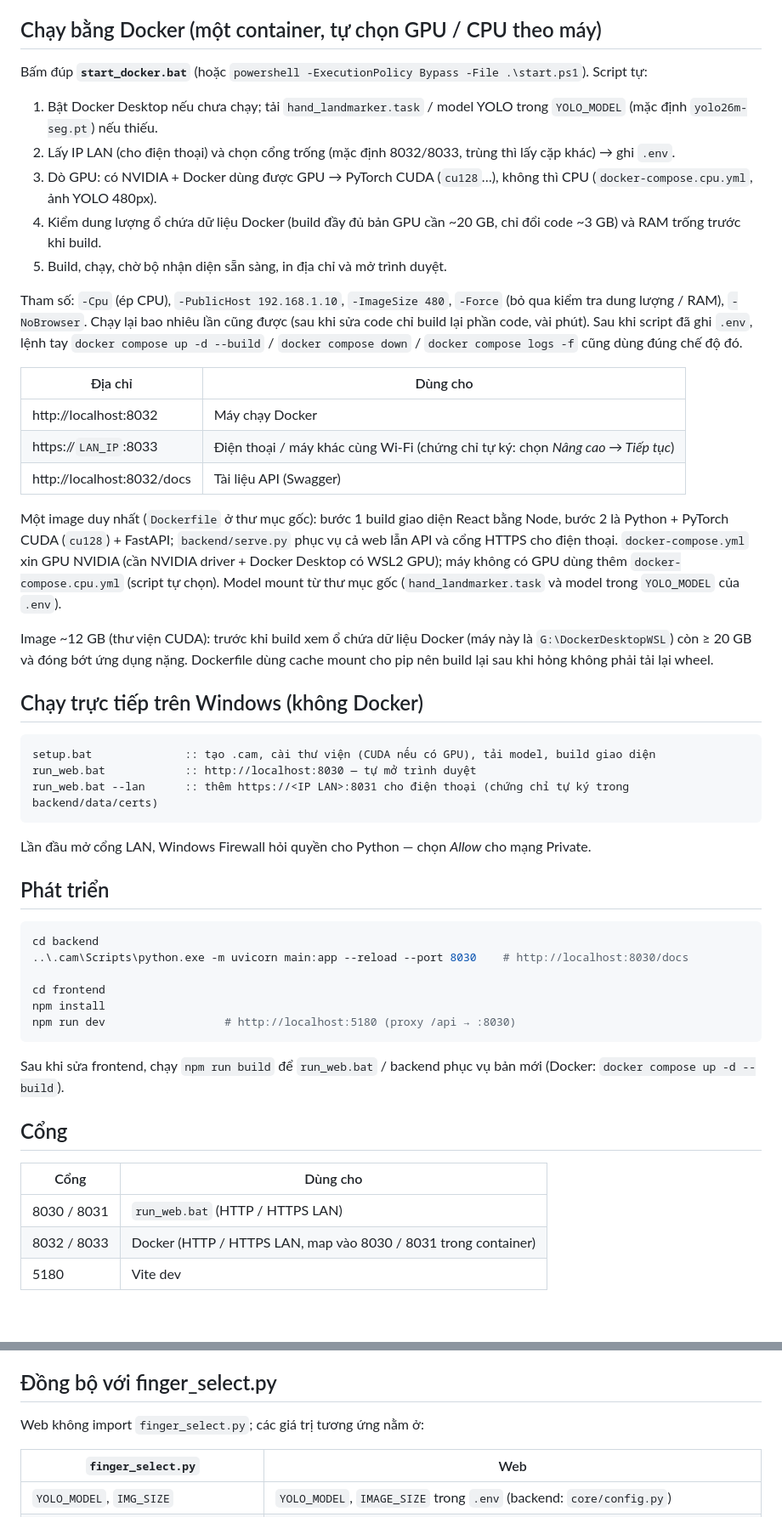
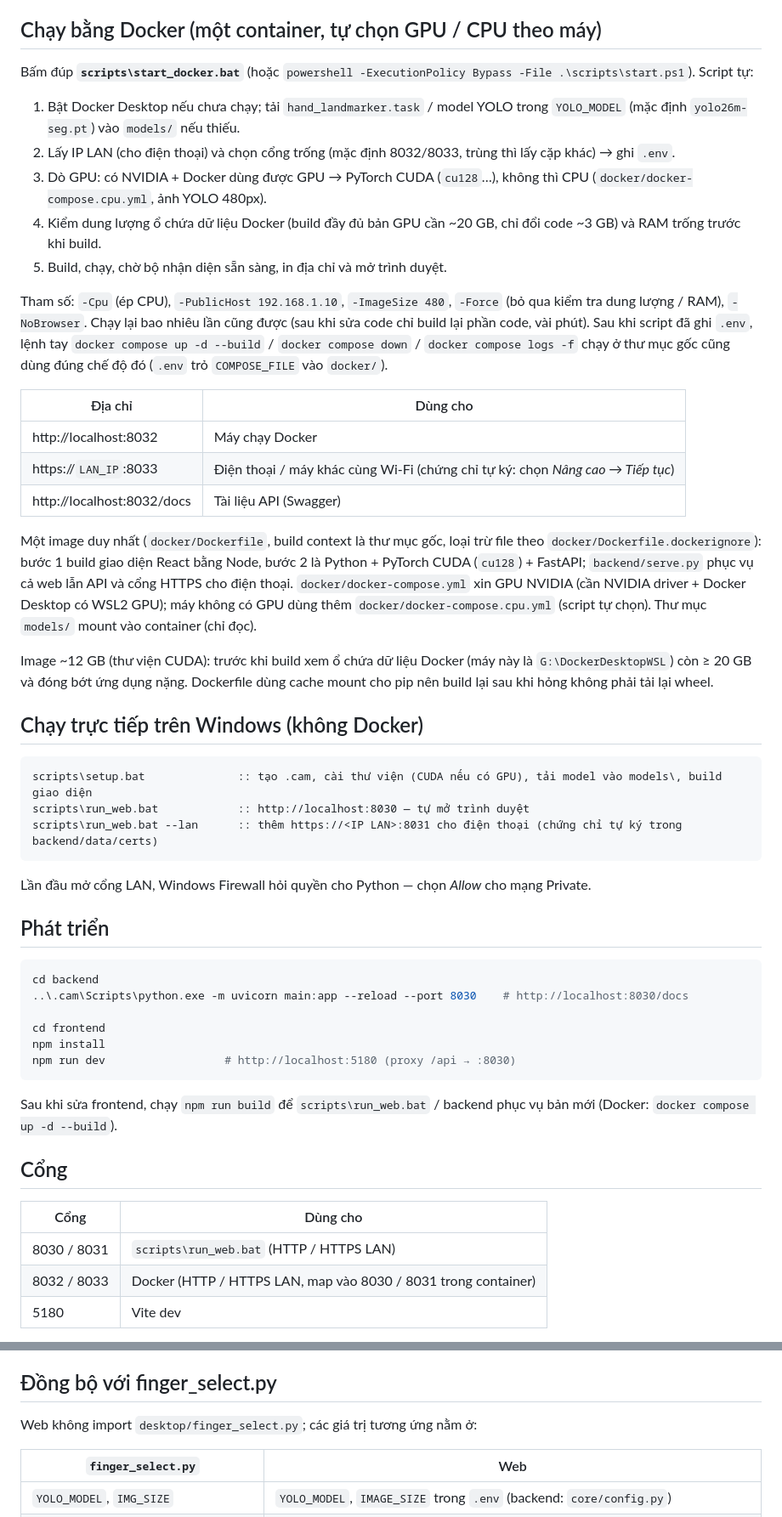
Before and after one commit to DragonZux/virtual_cam, a Markdown page: README.md, 2 parts joined by grey strips. Shown at 85% size. Drawn GitHub-style; blank space fills up the shorter version.

Commit message:
docs: cập nhật cấu trúc thư mục mới trong README

````diff
--- a/README.md
+++ b/README.md
@@ -62,15 +63,15 @@ virtual_cam/
 
 ## Chạy bằng Docker (một container, tự chọn GPU / CPU theo máy)
 
-Bấm đúp **`start_docker.bat`** (hoặc `powershell -ExecutionPolicy Bypass -File .\start.ps1`). Script tự:
+Bấm đúp **`scripts\start_docker.bat`** (hoặc `powershell -ExecutionPolicy Bypass -File .\scripts\start.ps1`). Script tự:
 
-1. Bật Docker Desktop nếu chưa chạy; tải `hand_landmarker.task` / model YOLO trong `YOLO_MODEL` (mặc định `yolo26m-seg.pt`) nếu thiếu.
+1. Bật Docker Desktop nếu chưa chạy; tải `hand_landmarker.task` / model YOLO trong `YOLO_MODEL` (mặc định `yolo26m-seg.pt`) vào `models/` nếu thiếu.
 2. Lấy IP LAN (cho điện thoại) và chọn cổng trống (mặc định 8032/8033, trùng thì lấy cặp khác) → ghi `.env`.
-3. Dò GPU: có NVIDIA + Docker dùng được GPU → PyTorch CUDA (`cu128`…), không thì CPU (`docker-compose.cpu.yml`, ảnh YOLO 480px).
+3. Dò GPU: có NVIDIA + Docker dùng được GPU → PyTorch CUDA (`cu128`…), không thì CPU (`docker/docker-compose.cpu.yml`, ảnh YOLO 480px).
 4. Kiểm dung lượng ổ chứa dữ liệu Docker (build đầy đủ bản GPU cần ~20 GB, chỉ đổi code ~3 GB) và RAM trống trước khi build.
 5. Build, chạy, chờ bộ nhận diện sẵn sàng, in địa chỉ và mở trình duyệt.
 
-Tham số: `-Cpu` (ép CPU), `-PublicHost 192.168.1.10`, `-ImageSize 480`, `-Force` (bỏ qua kiểm tra dung lượng / RAM), `-NoBrowser`. Chạy lại bao nhiêu lần cũng được (sau khi sửa code chỉ build lại phần code, vài phút). Sau khi script đã ghi `.env`, lệnh tay `docker compose up -d --build` / `docker compose down` / `docker compose logs -f` cũng dùng đúng chế độ đó.
+Tham số: `-Cpu` (ép CPU), `-PublicHost 192.168.1.10`, `-ImageSize 480`, `-Force` (bỏ qua kiểm tra dung lượng / RAM), `-NoBrowser`. Chạy lại bao nhiêu lần cũng được (sau khi sửa code chỉ build lại phần code, vài phút). Sau khi script đã ghi `.env`, lệnh tay `docker compose up -d --build` / `docker compose down` / `docker compose logs -f` chạy ở thư mục gốc cũng dùng đúng chế độ đó (`.env` trỏ `COMPOSE_FILE` vào `docker/`).
 
 | Địa chỉ | Dùng cho |
 |---|---|
@@ -78,16 +79,16 @@ Tham số: `-Cpu` (ép CPU), `-PublicHost 192.168.1.10`, `-ImageSize 480`, `-For
 | https://`LAN_IP`:8033 | Điện thoại / máy khác cùng Wi-Fi (chứng chỉ tự ký: chọn *Nâng cao → Tiếp tục*) |
 | http://localhost:8032/docs | Tài liệu API (Swagger) |
 
-Một image duy nhất (`Dockerfile` ở thư mục gốc): bước 1 build giao diện React bằng Node, bước 2 là Python + PyTorch CUDA (`cu128`) + FastAPI; `backend/serve.py` phục vụ cả web lẫn API và cổng HTTPS cho điện thoại. `docker-compose.yml` xin GPU NVIDIA (cần NVIDIA driver + Docker Desktop có WSL2 GPU); máy không có GPU dùng thêm `docker-compose.cpu.yml` (script tự chọn). Model mount từ thư mục gốc (`hand_landmarker.task` và model trong `YOLO_MODEL` của `.env`).
+Một image duy nhất (`docker/Dockerfile`, build context là thư mục gốc, loại trừ file theo `docker/Dockerfile.dockerignore`): bước 1 build giao diện React bằng Node, bước 2 là Python + PyTorch CUDA (`cu128`) + FastAPI; `backend/serve.py` phục vụ cả web lẫn API và cổng HTTPS cho điện thoại. `docker/docker-compose.yml` xin GPU NVIDIA (cần NVIDIA driver + Docker Desktop có WSL2 GPU); máy không có GPU dùng thêm `docker/docker-compose.cpu.yml` (script tự chọn). Thư mục `models/` mount vào container (chỉ đọc).
 
 Image ~12 GB (thư viện CUDA): trước khi build xem ổ chứa dữ liệu Docker (máy này là `G:\DockerDesktopWSL`) còn ≥ 20 GB và đóng bớt ứng dụng nặng. Dockerfile dùng cache mount cho pip nên build lại sau khi hỏng không phải tải lại wheel.
 
 ## Chạy trực tiếp trên Windows (không Docker)
 
 ```bat
-setup.bat              :: tạo .cam, cài thư viện (CUDA nếu có GPU), tải model, build giao diện
-run_web.bat            :: http://localhost:8030 — tự mở trình duyệt
-run_web.bat --lan      :: thêm https://<IP LAN>:8031 cho điện thoại (chứng chỉ tự ký trong backend/data/certs)
+scripts\setup.bat              :: tạo .cam, cài thư viện (CUDA nếu có GPU), tải model vào models\, build giao diện
+scripts\run_web.bat            :: http://localhost:8030 — tự mở trình duyệt
+scripts\run_web.bat --lan      :: thêm https://<IP LAN>:8031 cho điện thoại (chứng chỉ tự ký trong backend/data/certs)
 ```
 
 Lần đầu mở cổng LAN, Windows Firewall hỏi quyền cho Python — chọn *Allow* cho mạng Private.
@@ -103,13 +104,13 @@ npm install
 npm run dev                  # http://localhost:5180 (proxy /api → :8030)
 ```
 
-Sau khi sửa frontend, chạy `npm run build` để `run_web.bat` / backend phục vụ bản mới (Docker: `docker compose up -d --build`).
+Sau khi sửa frontend, chạy `npm run build` để `scripts\run_web.bat` / backend phục vụ bản mới (Docker: `docker compose up -d --build`).
 
 ## Cổng
 
 | Cổng | Dùng cho |
 |---|---|
-| 8030 / 8031 | `run_web.bat` (HTTP / HTTPS LAN) |
+| 8030 / 8031 | `scripts\run_web.bat` (HTTP / HTTPS LAN) |
 | 8032 / 8033 | Docker (HTTP / HTTPS LAN, map vào 8030 / 8031 trong container) |
 | 5180 | Vite dev |
 
@@ -141,7 +142,7 @@ Khung hình camera chỉ dùng để nhận diện rồi bỏ — không lưu
 
 ## Đồng bộ với finger_select.py
 
-Web không import `finger_select.py`; các giá trị tương ứng nằm ở:
+Web không import `desktop/finger_select.py`; các giá trị tương ứng nằm ở:
 
 | `finger_select.py` | Web |
 |---|---|
````
Also changed, not shown: other parts of README.md (+11 -10 lines).
